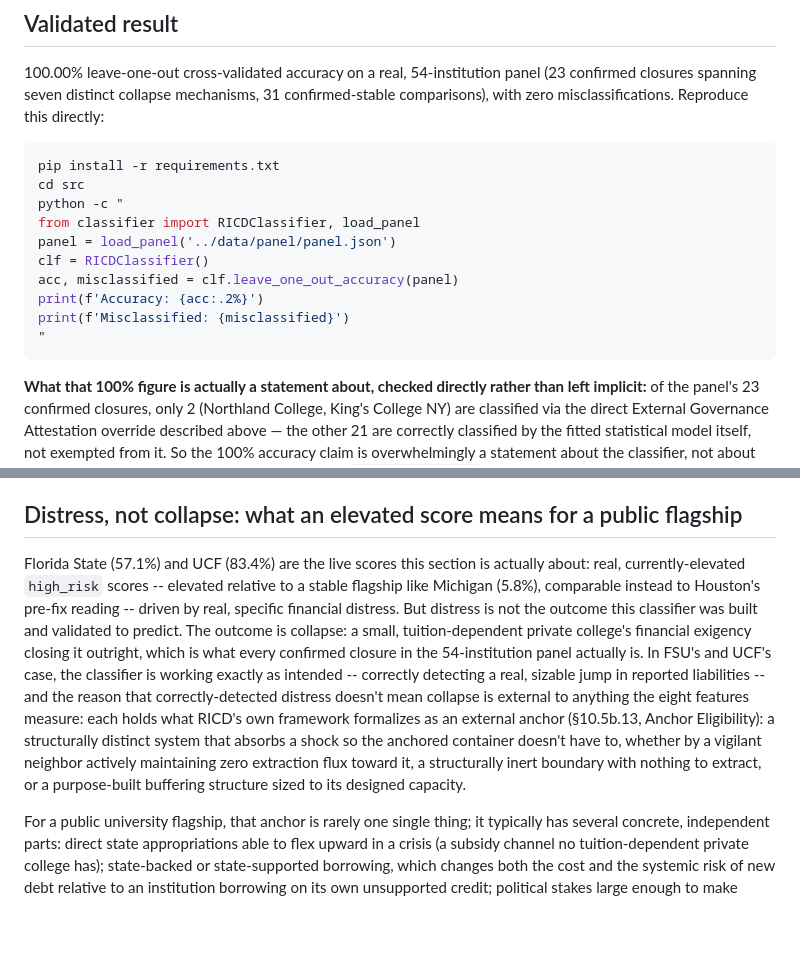
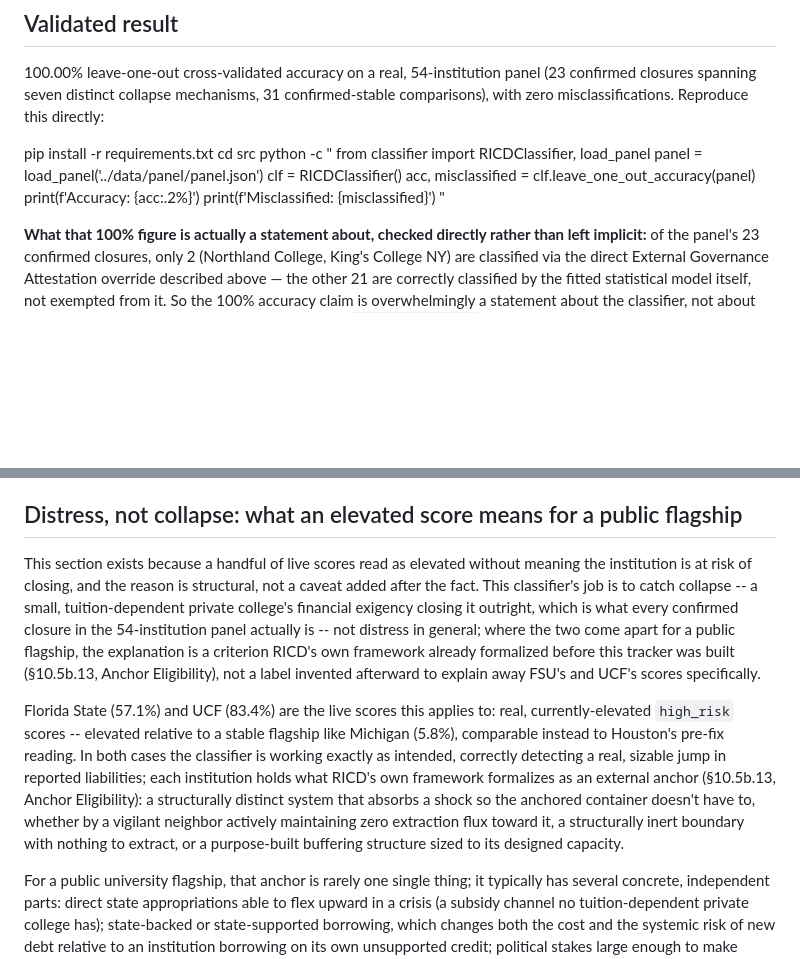
Before and after one commit to carmen-speer/Recursive-Information-Container-Dynamics, a Markdown page: README.md, 2 parts joined by grey strips. GitHub-like rendering; blank space fills up the shorter version.

Commit message:
Revise README for accuracy on classifier and scores
Update README to clarify classifier's purpose and scores.

````diff
--- a/README.md
+++ b/README.md
@@ -123,7 +123,6 @@ panel (23 confirmed closures spanning seven distinct collapse
 mechanisms, 31 confirmed-stable comparisons), with zero misclassifications.
 Reproduce this directly:
 
-```bash
 pip install -r requirements.txt
 cd src
 python -c "
@@ -134,7 +133,6 @@ acc, misclassified = clf.leave_one_out_accuracy(panel)
 print(f'Accuracy: {acc:.2%}')
 print(f'Misclassified: {misclassified}')
 "
-```
 
 **What that 100% figure is actually a statement about, checked directly rather than left implicit:** of the panel's 23 confirmed closures, only 2 (Northland College, King's College NY) are classified via the direct External Governance Attestation override described above — the other 21 are correctly classified by the fitted statistical model itself, not exempted from it. So the 100% accuracy claim is overwhelmingly a statement about the classifier, not about the override rule doing the real work. Separately, `reserve_adequacy`'s coefficient — the largest-magnitude one in the model — is stable across all 52 real leave-one-out refits that actually pass through the fitted model (the 2 override folds never do): it stays in a tight -1.79 to -1.93 band around its full-panel value of -1.88, and none of the eight features flip sign in any of the 52 folds. No single institution's removal is quietly driving the result. This is a real answer to "is the panel too small/one feature too dominant for this to be trustworthy," not a claim that it resolves the separate, still-open gap below: coefficient stability says the fit isn't fragile to which institution gets held out; it says nothing about whether `reserve_adequacy` is well-calibrated against real public-sector distress, which it structurally is not (see Known Gaps).
 
@@ -158,24 +156,29 @@ resolve a hard classification problem.
 
 ## Distress, not collapse: what an elevated score means for a public flagship
 
-Florida State (57.1%) and UCF (83.4%) are the live scores this section is
-actually about: real, currently-elevated `high_risk` scores -- elevated
-relative to a stable flagship like Michigan (5.8%), comparable instead to
-Houston's pre-fix reading -- driven by real, specific financial distress.
-But distress is not the outcome this classifier was built and validated to
-predict. The outcome is collapse: a small, tuition-dependent private
-college's financial exigency closing it outright, which is what every
-confirmed closure in the 54-institution panel actually is. In FSU's and
-UCF's case, the classifier is working exactly as intended -- correctly
-detecting a real, sizable jump in reported liabilities -- and the reason
-that correctly-detected distress doesn't mean collapse is external to
-anything the eight features measure: each holds what RICD's own framework
-formalizes as an external anchor (§10.5b.13, Anchor Eligibility): a
-structurally distinct system that absorbs a shock so the anchored
-container doesn't have to, whether by a vigilant neighbor actively
-maintaining zero extraction flux toward it, a structurally inert boundary
-with nothing to extract, or a purpose-built buffering structure sized to
-its designed capacity.
+This section exists because a handful of live scores read as elevated
+without meaning the institution is at risk of closing, and the reason is
+structural, not a caveat added after the fact. This classifier's job is to
+catch collapse -- a small, tuition-dependent private college's financial
+exigency closing it outright, which is what every confirmed closure in the
+54-institution panel actually is -- not distress in general; where the two
+come apart for a public flagship, the explanation is a criterion RICD's
+own framework already formalized before this tracker was built (§10.5b.13,
+Anchor Eligibility), not a label invented afterward to explain away FSU's
+and UCF's scores specifically.
+
+Florida State (57.1%) and UCF (83.4%) are the live scores this applies to:
+real, currently-elevated `high_risk` scores -- elevated relative to a
+stable flagship like Michigan (5.8%), comparable instead to Houston's
+pre-fix reading. In both cases the classifier is working exactly as
+intended, correctly detecting a real, sizable jump in reported
+liabilities; each institution holds what RICD's own framework formalizes
+as an external anchor (§10.5b.13, Anchor Eligibility): a structurally
+distinct system that absorbs a shock so the anchored container doesn't
+have to, whether by a vigilant neighbor actively maintaining zero
+extraction flux toward it, a structurally inert boundary with nothing to
+extract, or a purpose-built buffering structure sized to its designed
+capacity.
 
 For a public university flagship, that anchor is rarely one single thing;
 it typically has several concrete, independent parts: direct state
````
Also changed, not shown: other parts of README.md (+0 -2 lines).
